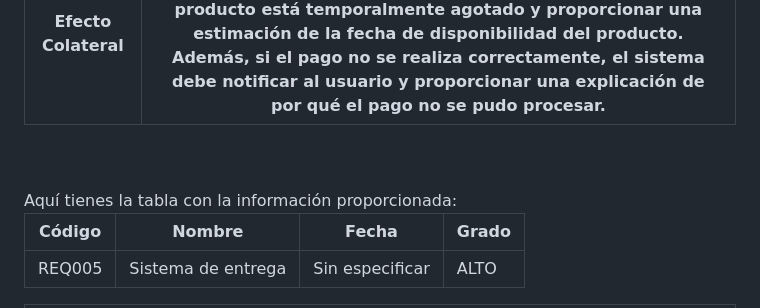
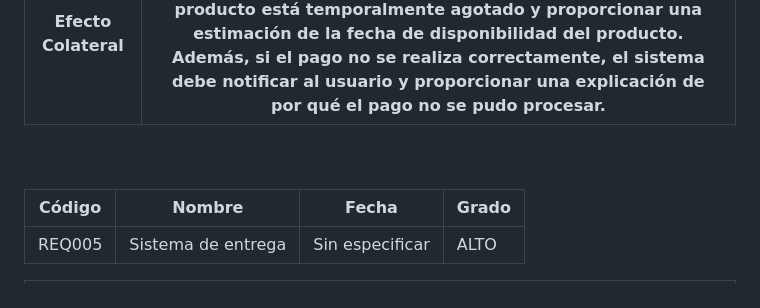
Before and after one commit to CarsOk/ADSO2698056PROJECT2, a Markdown page: docs/srs.md, the part around the change. Drawn GitHub-style.

```diff
--- a/docs/srs.md
+++ b/docs/srs.md
@@ -223,7 +223,7 @@ El sitio web dependerá del hosting y del proveedor de servicios de Internet par
 |----------------------------------------------------------------------|----------------------------------------------------------------------------------------------------------------------------------------------------------------------------------------------------------------------------------------------------------------------------------------------------------------------------------------------------------------------------------------------------------------------------------------------------------------------------------------------------------------------------------------------------------------------------------------------------------------------------------------------------------------------------------------------------------------------------------------------------------------------------------------------------------------------------------------------------------------------------------------------------------------------------------------------------------------------------------------------------------------------------------------------------------------------------------------------------------------------------------------------------------------------------------------------------------------------------------------------------------------------------------------------------------------------|
 <br>
 <br>
-Aquí tienes la tabla con la información proporcionada:
+
 
 | Código   | Nombre                 | Fecha           | Grado |
 | -------- | ---------------------- | --------------- | ----- |
```
